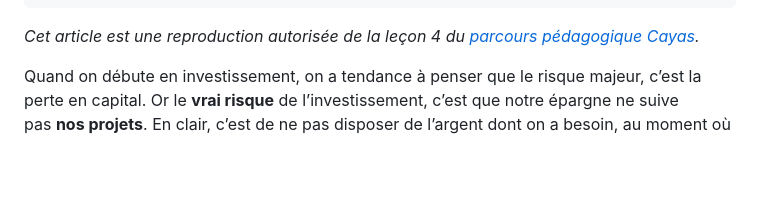
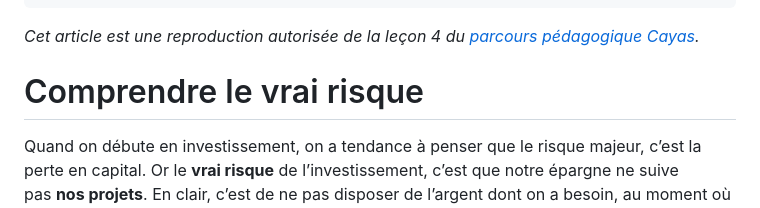
Before and after one commit to cayas-finance/cayas.fr, a Markdown page: views/blog/2026-02-02-risque-investissement.md, the part around the change. Drawn GitHub-style; blank space fills up the shorter version.

Commit message:
Update views/blog/2026-02-02-risque-investissement.md (via Pages CMS)

```diff
--- a/views/blog/2026-02-02-risque-investissement.md
+++ b/views/blog/2026-02-02-risque-investissement.md
@@ -42,6 +42,8 @@ seo:
   og_image: /assets/blog/cayas.png
 ---
 _Cet article est une reproduction autorisée de la leçon 4 du_ [_parcours pédagogique Cayas_](https://app.cayas.fr/signup)_._
+
+# Comprendre le vrai risque
 
 Quand on débute en investissement, on a tendance à penser que le risque majeur, c’est la perte en capital. Or le **vrai risque** de l’investissement, c’est que notre épargne ne suive pas **nos projets**. En clair, c’est de ne pas disposer de l’argent dont on a besoin, au moment où on en a besoin.
 
```
